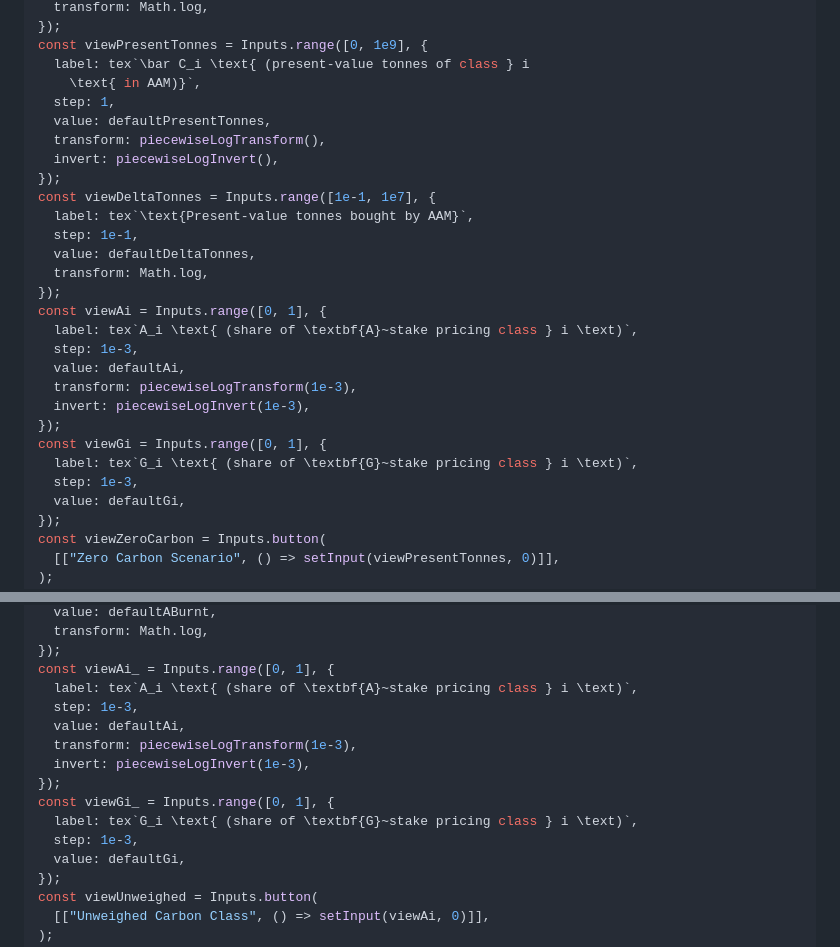
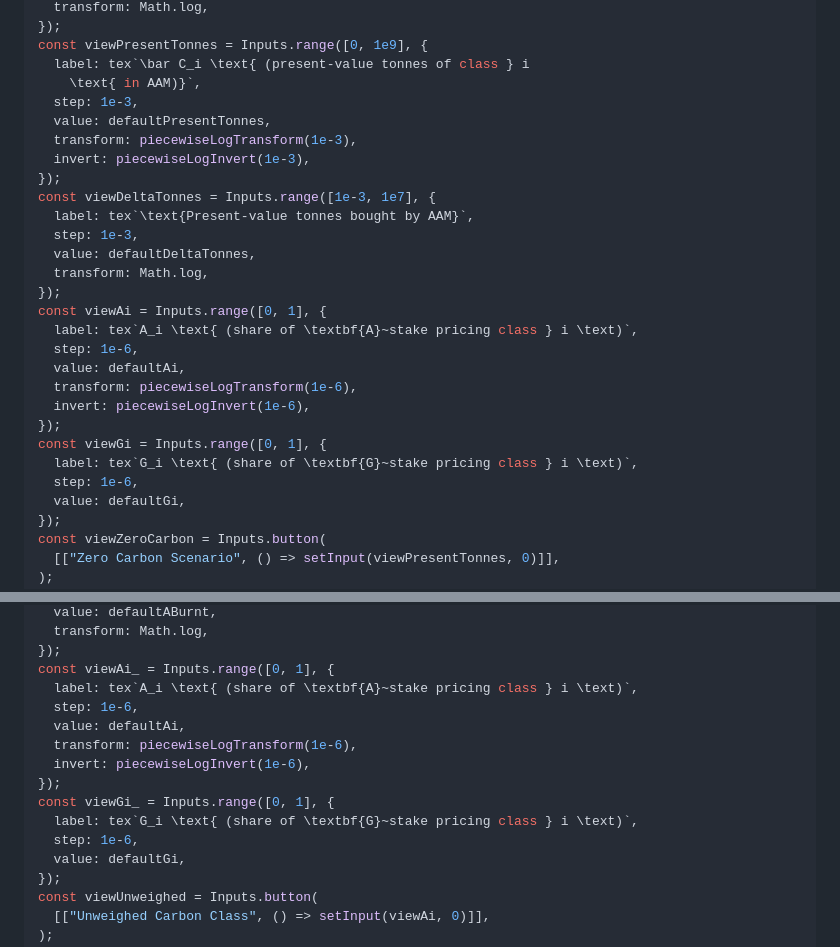
Before and after one commit to KlimaDAO/whitepaper.klimaprotocol.com, a Markdown page: src/index.md, 2 parts joined by grey strips. Rendered like a GitHub page.

Commit message:
Increase precision of inputs

```diff
--- a/src/index.md
+++ b/src/index.md
@@ -2887,27 +2887,27 @@ const viewASupply = Inputs.range([1e6, 1e10], {
 const viewPresentTonnes = Inputs.range([0, 1e9], {
   label: tex`\bar C_i \text{ (present-value tonnes of class } i
     \text{ in AAM)}`,
-  step: 1,
+  step: 1e-3,
   value: defaultPresentTonnes,
-  transform: piecewiseLogTransform(),
-  invert: piecewiseLogInvert(),
+  transform: piecewiseLogTransform(1e-3),
+  invert: piecewiseLogInvert(1e-3),
 });
-const viewDeltaTonnes = Inputs.range([1e-1, 1e7], {
+const viewDeltaTonnes = Inputs.range([1e-3, 1e7], {
   label: tex`\text{Present-value tonnes bought by AAM}`,
-  step: 1e-1,
+  step: 1e-3,
   value: defaultDeltaTonnes,
   transform: Math.log,
 });
 const viewAi = Inputs.range([0, 1], {
   label: tex`A_i \text{ (share of \textbf{A}~stake pricing class } i \text)`,
-  step: 1e-3,
+  step: 1e-6,
   value: defaultAi,
-  transform: piecewiseLogTransform(1e-3),
-  invert: piecewiseLogInvert(1e-3),
+  transform: piecewiseLogTransform(1e-6),
+  invert: piecewiseLogInvert(1e-6),
 });
 const viewGi = Inputs.range([0, 1], {
   label: tex`G_i \text{ (share of \textbf{G}~stake pricing class } i \text)`,
-  step: 1e-3,
+  step: 1e-6,
   value: defaultGi,
 });
 const viewZeroCarbon = Inputs.button(
@@ -3055,14 +3055,14 @@ const viewABurnt = Inputs.range([1e-1, 1e6], {
 });
 const viewAi_ = Inputs.range([0, 1], {
   label: tex`A_i \text{ (share of \textbf{A}~stake pricing class } i \text)`,
-  step: 1e-3,
+  step: 1e-6,
   value: defaultAi,
-  transform: piecewiseLogTransform(1e-3),
-  invert: piecewiseLogInvert(1e-3),
+  transform: piecewiseLogTransform(1e-6),
+  invert: piecewiseLogInvert(1e-6),
 });
 const viewGi_ = Inputs.range([0, 1], {
   label: tex`G_i \text{ (share of \textbf{G}~stake pricing class } i \text)`,
-  step: 1e-3,
+  step: 1e-6,
   value: defaultGi,
 });
 const viewUnweighed = Inputs.button(
```
